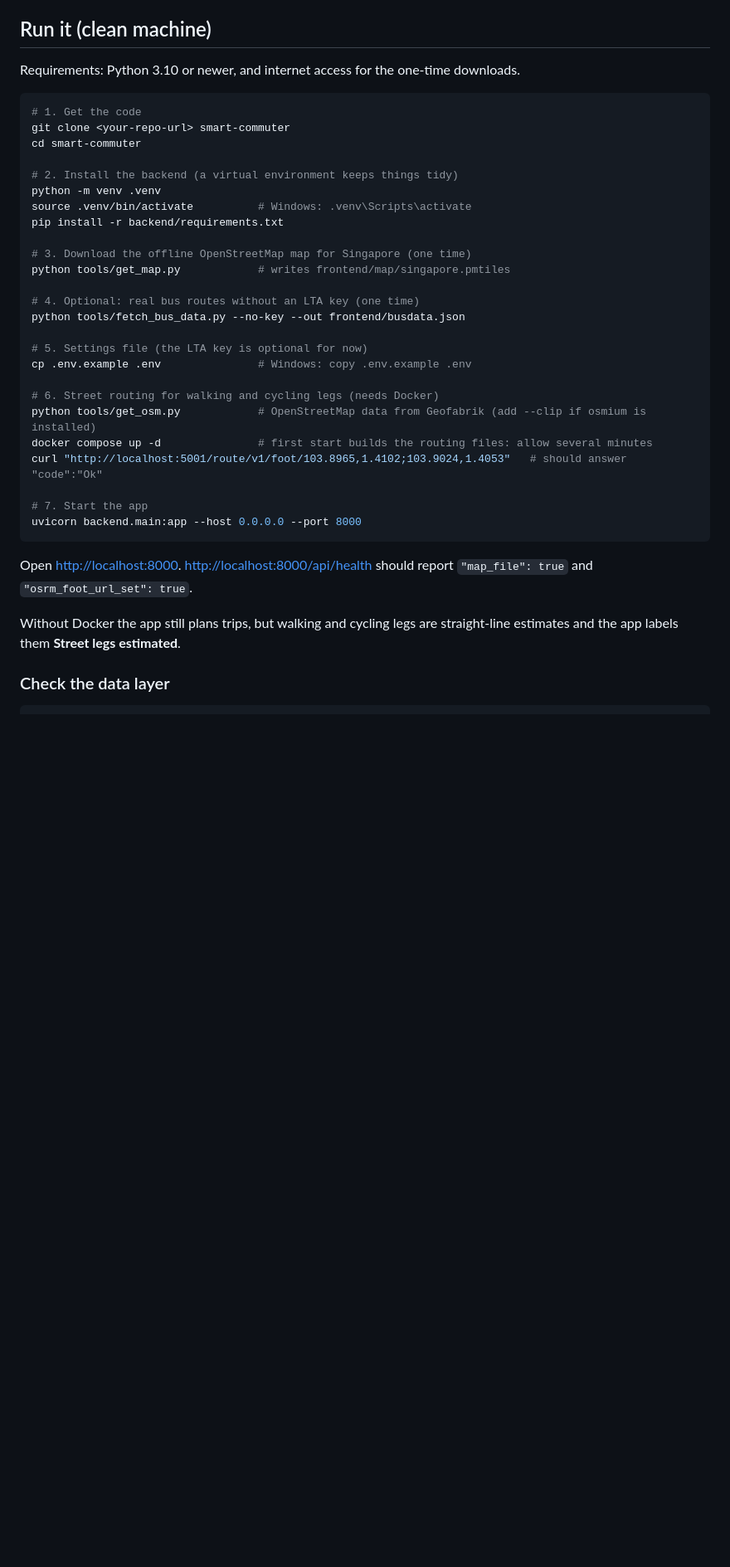
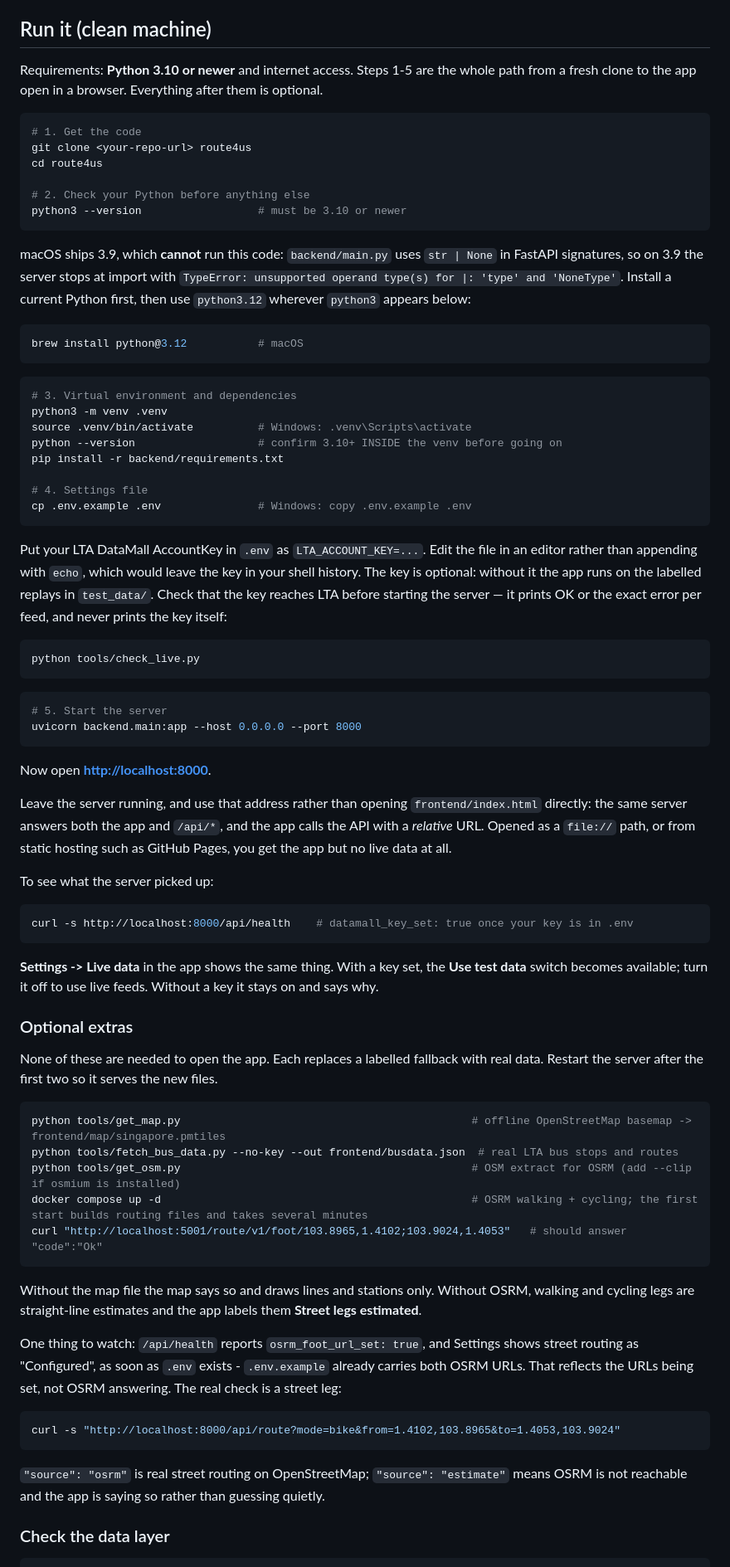
Before and after one commit to weixuan1005/route4s_smart_travel_companion_v2.github.io, a Markdown page: README.md, the part around one of its changes. Shown at 83% size. Drawn GitHub-style; blank space fills up the shorter version.

Commit message:
Rewrite the run instructions to match a real run
Followed the README on a clean machine and it did not get to a working app.
The steps are now the order that actually works, ending at an open page.

- Checking the Python version is step 2. macOS ships 3.9, which cannot import
  backend/main.py (`str | None` in FastAPI signatures), and the failure is a
  bare TypeError with no hint about the cause. The error text and the brew
  install are in the README now, along with a second check inside the venv.
- Copying .env and verifying the key with tools/check_live.py now come before
  starting the server, instead of after the map download and the Docker build.
  The note not to `echo` a key into .env (shell history) goes with it.
- Downloading the map, bus routes and OSRM moved into "Optional extras": none
  of them is needed to open the app, and putting them first made a five-minute
  start look like a half-hour one.
- Said plainly that the server must serve the page: the frontend calls /api/*
  with a relative URL, so a file:// path or static hosting yields no live data.
- Recorded that /api/health reports osrm_foot_url_set true, and Settings shows
  street routing as "Configured", merely because .env.example carries both OSRM
  URLs. The honest check is /api/route returning "source": "osrm" rather than
  "estimate".
- Phone section now gives the command that finds the LAN address, and mentions
  the macOS firewall prompt.

Verified by following the new steps here: fresh venv, pip install, uvicorn, GET
/ returns 200, /api/health reports datamall_key_set false with no key and
osrm_foot_url_set true with OSRM down, /api/route returns "source": "estimate"
with note "OSRM unavailable: ConnectError", and check_live.py prints its no-key
path as described.

Co-Authored-By: Claude Opus 5 <noreply@anthropic.com>
Claude-Session: https://claude.ai/code/session_01131mK59EpMzQ7anZ4yrvWJ

````diff
--- a/README.md
+++ b/README.md
@@ -13,41 +13,98 @@ and cares about crowding, sheltered routes and bringing his bike.
 
 ## Run it (clean machine)
 
-Requirements: Python 3.10 or newer, and internet access for the one-time downloads.
+Requirements: **Python 3.10 or newer** and internet access. Steps 1-5 are the whole path
+from a fresh clone to the app open in a browser. Everything after them is optional.
 
 ```bash
 # 1. Get the code
-git clone <your-repo-url> smart-commuter
-cd smart-commuter
+git clone <your-repo-url> route4us
+cd route4us
 
-# 2. Install the backend (a virtual environment keeps things tidy)
-python -m venv .venv
+# 2. Check your Python before anything else
+python3 --version                  # must be 3.10 or newer
+```
+
+macOS ships 3.9, which **cannot** run this code: `backend/main.py` uses `str | None` in
+FastAPI signatures, so on 3.9 the server stops at import with
+`TypeError: unsupported operand type(s) for |: 'type' and 'NoneType'`. Install a current
+Python first, then use `python3.12` wherever `python3` appears below:
+
+```bash
+brew install python@3.12           # macOS
+```
+
+```bash
+# 3. Virtual environment and dependencies
+python3 -m venv .venv
 source .venv/bin/activate          # Windows: .venv\Scripts\activate
+python --version                   # confirm 3.10+ INSIDE the venv before going on
 pip install -r backend/requirements.txt
 
-# 3. Download the offline OpenStreetMap map for Singapore (one time)
-python tools/get_map.py            # writes frontend/map/singapore.pmtiles
+# 4. Settings file
+cp .env.example .env               # Windows: copy .env.example .env
+```
 
-# 4. Optional: real bus routes without an LTA key (one time)
-python tools/fetch_bus_data.py --no-key --out frontend/busdata.json
+Put your LTA DataMall AccountKey in `.env` as `LTA_ACCOUNT_KEY=...`. Edit the file in an
+editor rather than appending with `echo`, which would leave the key in your shell history.
+The key is optional: without it the app runs on the labelled replays in `test_data/`.
+Check that the key reaches LTA before starting the server — it prints OK or the exact error
+per feed, and never prints the key itself:
 
-# 5. Settings file (the LTA key is optional for now)
-cp .env.example .env               # Windows: copy .env.example .env
+```bash
+python tools/check_live.py
+```
 
-# 6. Street routing for walking and cycling legs (needs Docker)
-python tools/get_osm.py            # OpenStreetMap data from Geofabrik (add --clip if osmium is installed)
-docker compose up -d               # first start builds the routing files: allow several minutes
-curl "http://localhost:5001/route/v1/foot/103.8965,1.4102;103.9024,1.4053"   # should answer "code":"Ok"
-
-# 7. Start the app
+```bash
+# 5. Start the server
 uvicorn backend.main:app --host 0.0.0.0 --port 8000
 ```
 
-Open <http://localhost:8000>. <http://localhost:8000/api/health> should report
-`"map_file": true` and `"osrm_foot_url_set": true`.
+Now open **<http://localhost:8000>**.
 
-Without Docker the app still plans trips, but walking and cycling legs are straight-line
-estimates and the app labels them **Street legs estimated**.
+Leave the server running, and use that address rather than opening `frontend/index.html`
+directly: the same server answers both the app and `/api/*`, and the app calls the API with
+a *relative* URL. Opened as a `file://` path, or from static hosting such as GitHub Pages,
+you get the app but no live data at all.
+
+To see what the server picked up:
+
+```bash
+curl -s http://localhost:8000/api/health    # datamall_key_set: true once your key is in .env
+```
+
+**Settings -> Live data** in the app shows the same thing. With a key set, the
+**Use test data** switch becomes available; turn it off to use live feeds. Without a key it
+stays on and says why.
+
+### Optional extras
+
+None of these are needed to open the app. Each replaces a labelled fallback with real data.
+Restart the server after the first two so it serves the new files.
+
+```bash
+python tools/get_map.py                                             # offline OpenStreetMap basemap -> frontend/map/singapore.pmtiles
+python tools/fetch_bus_data.py --no-key --out frontend/busdata.json  # real LTA bus stops and routes
+python tools/get_osm.py                                             # OSM extract for OSRM (add --clip if osmium is installed)
+docker compose up -d                                                # OSRM walking + cycling; the first start builds routing files and takes several minutes
+curl "http://localhost:5001/route/v1/foot/103.8965,1.4102;103.9024,1.4053"   # should answer "code":"Ok"
+```
+
+Without the map file the map says so and draws lines and stations only. Without OSRM,
+walking and cycling legs are straight-line estimates and the app labels them
+**Street legs estimated**.
+
+One thing to watch: `/api/health` reports `osrm_foot_url_set: true`, and Settings shows
+street routing as "Configured", as soon as `.env` exists - `.env.example` already carries
+both OSRM URLs. That reflects the URLs being set, not OSRM answering. The real check is a
+street leg:
+
+```bash
+curl -s "http://localhost:8000/api/route?mode=bike&from=1.4102,103.8965&to=1.4053,103.9024"
+```
+
+`"source": "osrm"` is real street routing on OpenStreetMap; `"source": "estimate"` means
+OSRM is not reachable and the app is saying so rather than guessing quietly.
 
 ### Check the data layer
 
````
Also changed, not shown: other parts of README.md (+10 -2 lines).
